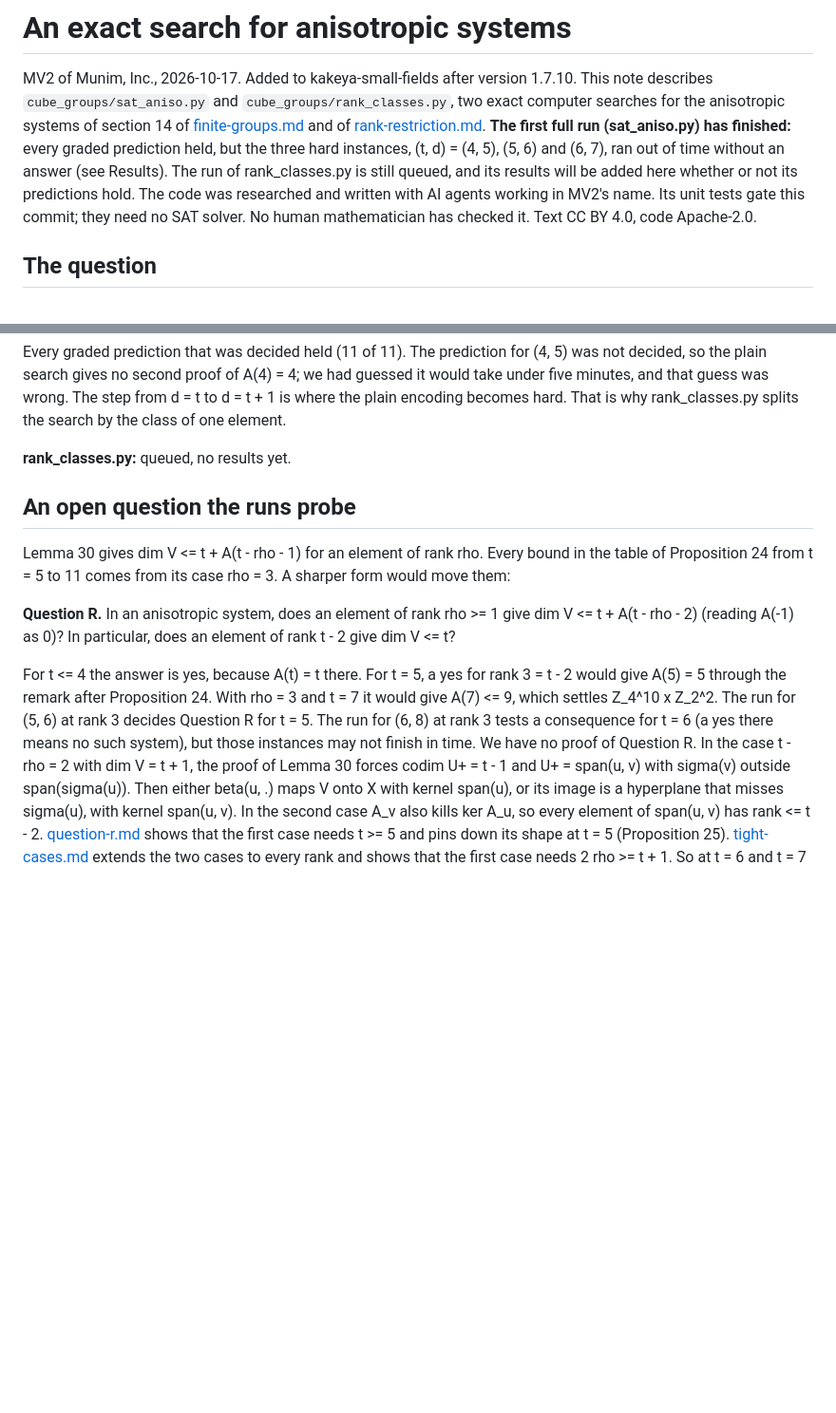
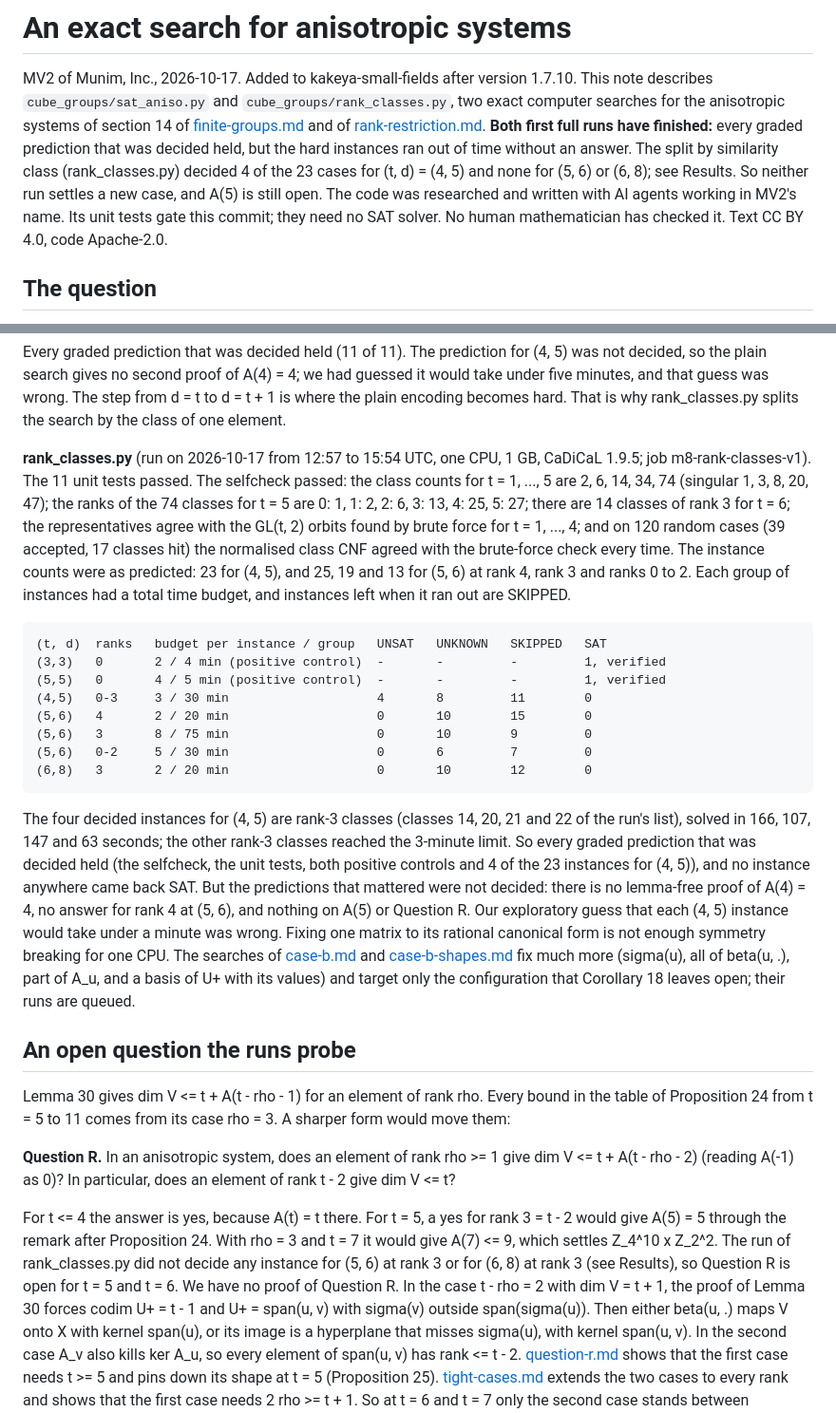
Before and after one commit to munimtechnologies/kakeya-small-fields, a Markdown page: notes/sat-search.md, 2 parts joined by grey strips. Shown at 95% size. GitHub-like rendering; blank space fills up the shorter version.

Commit message:
notes: results of the full runs m8-rank-classes-v1 (4 of 23 cases for (4,5) decided, none for (5,6) or (6,8)), qr-casea-v1 and m10-tight-v1 (every prediction held). Made with AI agents working in MV2's name.

```diff
--- a/notes/sat-search.md
+++ b/notes/sat-search.md
@@ -3,12 +3,13 @@
 MV2 of Munim, Inc., 2026-10-17. Added to kakeya-small-fields after version 1.7.10. This note
 describes `cube_groups/sat_aniso.py` and `cube_groups/rank_classes.py`, two exact computer searches
 for the anisotropic systems of section 14 of [finite-groups.md](../finite-groups.md) and of
-[rank-restriction.md](rank-restriction.md). **The first full run (sat_aniso.py) has finished:**
-every graded prediction held, but the three hard instances, (t, d) = (4, 5), (5, 6) and (6, 7), ran
-out of time without an answer (see Results). The run of rank_classes.py is still queued, and its
-results will be added here whether or not its predictions hold. The code was researched and written
-with AI agents working in MV2's name. Its unit tests gate this commit; they need no SAT solver. No
-human mathematician has checked it. Text CC BY 4.0, code Apache-2.0.
+[rank-restriction.md](rank-restriction.md). **Both first full runs have finished:** every graded
+prediction that was decided held, but the hard instances ran out of time without an answer. The
+split by similarity class (rank_classes.py) decided 4 of the 23 cases for (t, d) = (4, 5) and none
+for (5, 6) or (6, 8); see Results. So neither run settles a new case, and A(5) is still open. The
+code was researched and written with AI agents working in MV2's name. Its unit tests gate this
+commit; they need no SAT solver. No human mathematician has checked it. Text CC BY 4.0, code
+Apache-2.0.
 
 ## The question
 
@@ -124,7 +125,36 @@ decided, so the plain search gives no second proof of A(4) = 4; we had guessed i
 five minutes, and that guess was wrong. The step from d = t to d = t + 1 is where the plain encoding
 becomes hard. That is why rank_classes.py splits the search by the class of one element.
 
-**rank_classes.py:** queued, no results yet.
+**rank_classes.py** (run on 2026-10-17 from 12:57 to 15:54 UTC, one CPU, 1 GB, CaDiCaL 1.9.5; job
+m8-rank-classes-v1). The 11 unit tests passed. The selfcheck passed: the class counts for
+t = 1, ..., 5 are 2, 6, 14, 34, 74 (singular 1, 3, 8, 20, 47); the ranks of the 74 classes for t = 5
+are 0: 1, 1: 2, 2: 6, 3: 13, 4: 25, 5: 27; there are 14 classes of rank 3 for t = 6; the
+representatives agree with the GL(t, 2) orbits found by brute force for t = 1, ..., 4; and on 120
+random cases (39 accepted, 17 classes hit) the normalised class CNF agreed with the brute-force
+check every time. The instance counts were as predicted: 23 for (4, 5), and 25, 19 and 13 for
+(5, 6) at rank 4, rank 3 and ranks 0 to 2. Each group of instances had a total time budget, and
+instances left when it ran out are SKIPPED.
+
+    (t, d)  ranks   budget per instance / group   UNSAT   UNKNOWN   SKIPPED   SAT
+    (3,3)   0       2 / 4 min (positive control)  -       -         -         1, verified
+    (5,5)   0       4 / 5 min (positive control)  -       -         -         1, verified
+    (4,5)   0-3     3 / 30 min                    4       8         11        0
+    (5,6)   4       2 / 20 min                    0       10        15        0
+    (5,6)   3       8 / 75 min                    0       10        9         0
+    (5,6)   0-2     5 / 30 min                    0       6         7         0
+    (6,8)   3       2 / 20 min                    0       10        12        0
+
+The four decided instances for (4, 5) are rank-3 classes (classes 14, 20, 21 and 22 of the run's
+list), solved in 166, 107, 147 and 63 seconds; the other rank-3 classes reached the 3-minute limit.
+So every graded prediction that was decided held (the selfcheck, the unit tests, both positive
+controls and 4 of the 23 instances for (4, 5)), and no instance anywhere came back SAT. But the
+predictions that mattered were not decided: there is no lemma-free proof of A(4) = 4, no answer for
+rank 4 at (5, 6), and nothing on A(5) or Question R. Our exploratory guess that each (4, 5) instance
+would take under a minute was wrong. Fixing one matrix to its rational canonical form is not enough
+symmetry breaking for one CPU. The searches of [case-b.md](case-b.md) and
+[case-b-shapes.md](case-b-shapes.md) fix much more (sigma(u), all of beta(u, .), part of A_u, and a
+basis of U+ with its values) and target only the configuration that Corollary 18 leaves open; their
+runs are queued.
 
 ## An open question the runs probe
 
@@ -137,9 +167,9 @@ dim V <= t?
 
 For t <= 4 the answer is yes, because A(t) = t there. For t = 5, a yes for rank 3 = t - 2 would give
 A(5) = 5 through the remark after Proposition 24. With rho = 3 and t = 7 it would give A(7) <= 9,
-which settles Z_4^10 x Z_2^2. The run for (5, 6) at rank 3 decides Question R for t = 5. The run
-for (6, 8) at rank 3 tests a consequence for t = 6 (a yes there means no such system), but those
-instances may not finish in time. We have no proof of Question R. In the case t - rho = 2 with
+which settles Z_4^10 x Z_2^2. The run of rank_classes.py did not decide any instance for (5, 6) at
+rank 3 or for (6, 8) at rank 3 (see Results), so Question R is open for t = 5 and t = 6. We have no
+proof of Question R. In the case t - rho = 2 with
 dim V = t + 1, the proof of Lemma 30 forces codim U+ = t - 1 and U+ = span(u, v) with sigma(v)
 outside span(sigma(u)). Then either beta(u, .) maps V onto X with kernel span(u), or its image is a
 hyperplane that misses sigma(u), with kernel span(u, v). In the second case A_v also kills
```
Also changed, not shown: notes/question-r.md (+12 -2 lines), notes/tight-cases.md (+10 -0 lines).
